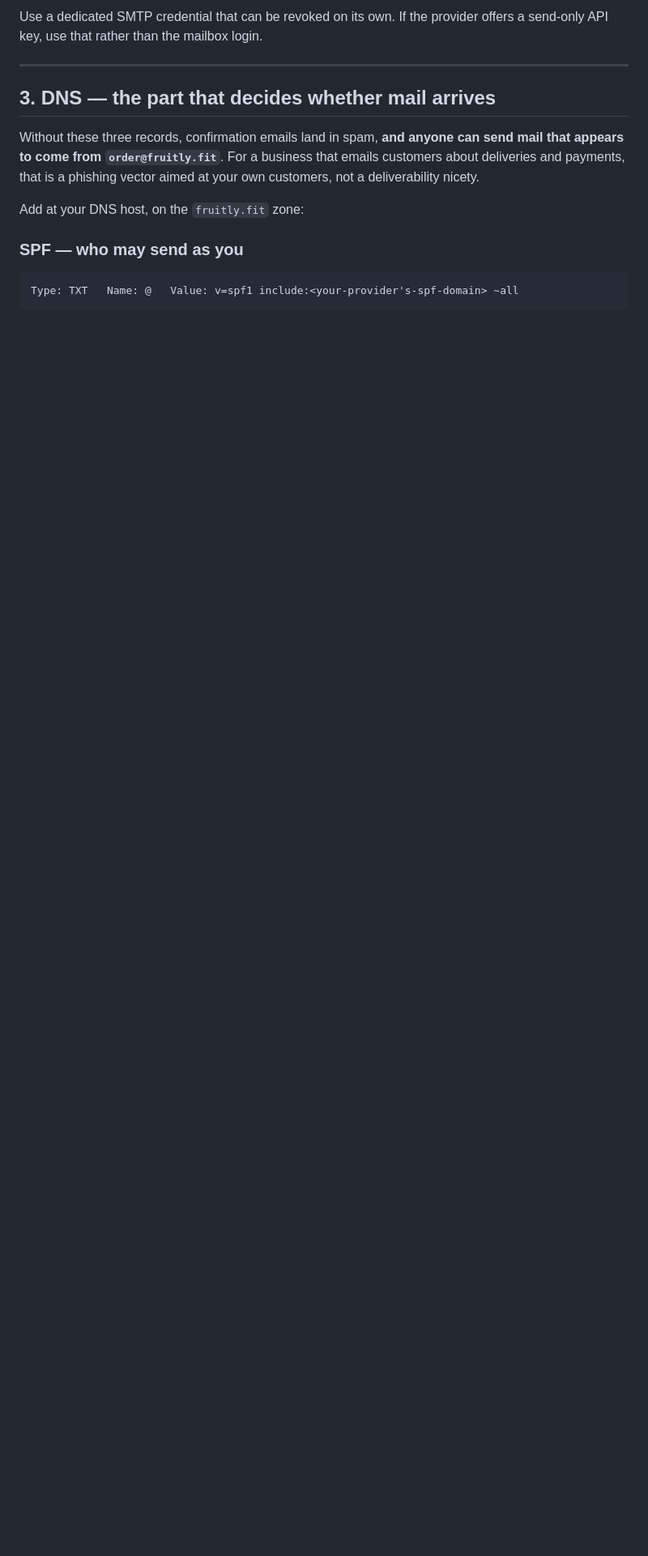
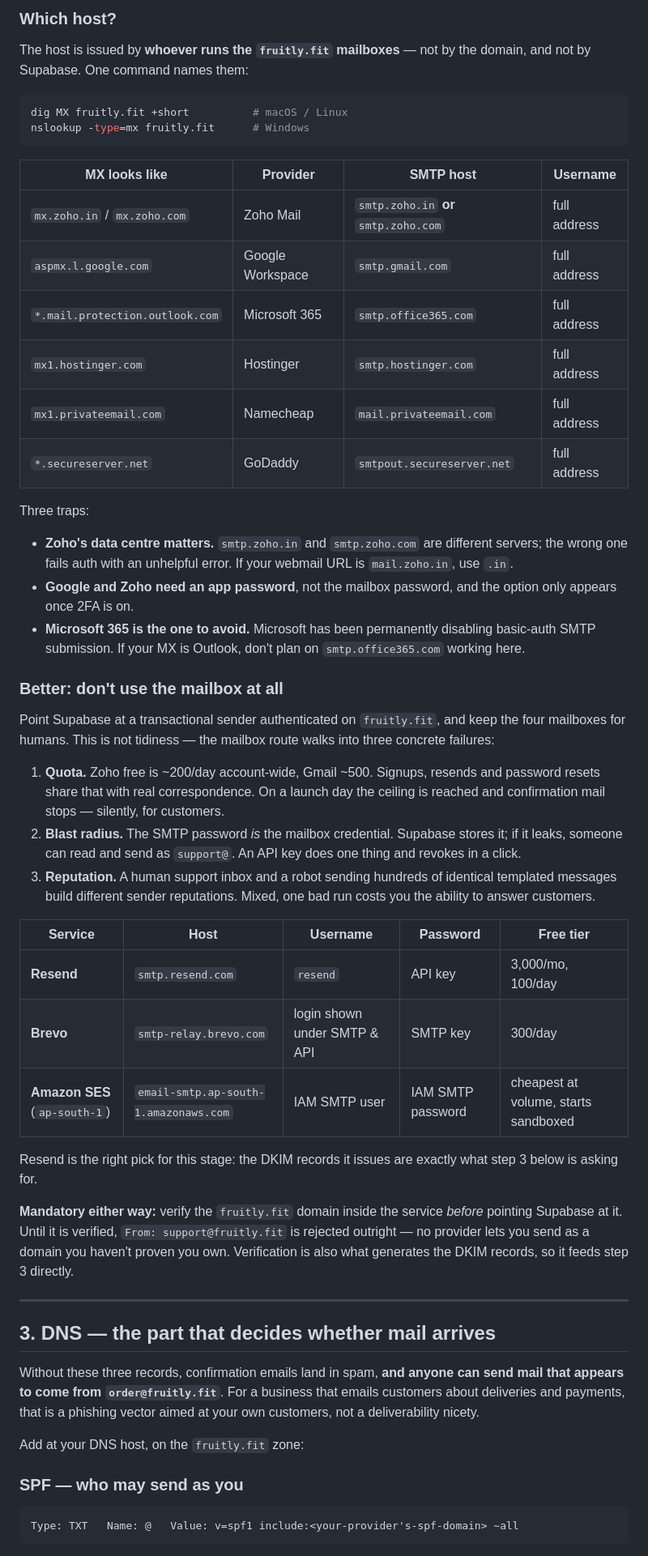
Before and after one commit to sudhamshu1411/fruitly, a Markdown page: email-templates/SETUP.md, the part around one of its changes. Shown at 81% size. GitHub-like rendering; blank space fills up the shorter version.

Commit message:
Say where the SMTP host comes from, and stop citing a dead Vercel IP
The runbook asked for "your mail provider's SMTP host" without saying how to
find it. It is issued by whoever runs the fruitly.fit mailboxes, so the answer
is a lookup, not a value: dig MX, then read the provider off the result.

Adds that lookup with a fingerprint table for the six likely providers, plus
the three traps that actually cost time — Zoho's .in/.com data centres being
different servers, Google and Zoho needing an app password that only appears
once 2FA is on, and Microsoft 365 having basic-auth SMTP submission disabled.

Also recommends a transactional sender over the mailbox for auth mail. The
mailbox route runs into a shared daily quota that stops confirmation mail
silently on a launch day, stores a credential that reads and sends as support@
rather than one that only sends, and mixes a human inbox's reputation with a
bulk sender's. Domain verification there is what generates the DKIM records
section 3 already asks for.

The Vercel section hardcoded 76.76.21.21, which Vercel has moved off — copying
it would break a zone that is already correct. fruitly.fit resolves to
216.198.79.1 and www to a vercel-dns-017 CNAME, so that step is recorded as
done rather than reissued.

Co-Authored-By: Claude Opus 5 <noreply@anthropic.com>
Claude-Session: https://claude.ai/code/session_01AXsSfZ14hz6yMdcwnLPwbR

````diff
--- a/email-templates/SETUP.md
+++ b/email-templates/SETUP.md
@@ -38,7 +38,65 @@ Password:      <an app password / SMTP token, never the mailbox password>
 ```
 
-Use a dedicated SMTP credential that can be revoked on its own. If the provider
-offers a send-only API key, use that rather than the mailbox login.
+### Which host?
+
+The host is issued by **whoever runs the `fruitly.fit` mailboxes** — not by the
+domain, and not by Supabase. One command names them:
+
+```bash
+dig MX fruitly.fit +short          # macOS / Linux
+nslookup -type=mx fruitly.fit      # Windows
+```
+
+| MX looks like | Provider | SMTP host | Username |
+|---|---|---|---|
+| `mx.zoho.in` / `mx.zoho.com` | Zoho Mail | `smtp.zoho.in` **or** `smtp.zoho.com` | full address |
+| `aspmx.l.google.com` | Google Workspace | `smtp.gmail.com` | full address |
+| `*.mail.protection.outlook.com` | Microsoft 365 | `smtp.office365.com` | full address |
+| `mx1.hostinger.com` | Hostinger | `smtp.hostinger.com` | full address |
+| `mx1.privateemail.com` | Namecheap | `mail.privateemail.com` | full address |
+| `*.secureserver.net` | GoDaddy | `smtpout.secureserver.net` | full address |
+
+Three traps:
+
+- **Zoho's data centre matters.** `smtp.zoho.in` and `smtp.zoho.com` are
+  different servers; the wrong one fails auth with an unhelpful error. If your
+  webmail URL is `mail.zoho.in`, use `.in`.
+- **Google and Zoho need an app password**, not the mailbox password, and the
+  option only appears once 2FA is on.
+- **Microsoft 365 is the one to avoid.** Microsoft has been permanently
+  disabling basic-auth SMTP submission. If your MX is Outlook, don't plan on
+  `smtp.office365.com` working here.
+
+### Better: don't use the mailbox at all
+
+Point Supabase at a transactional sender authenticated on `fruitly.fit`, and
+keep the four mailboxes for humans. This is not tidiness — the mailbox route
+walks into three concrete failures:
+
+1. **Quota.** Zoho free is ~200/day account-wide, Gmail ~500. Signups, resends
+   and password resets share that with real correspondence. On a launch day the
+   ceiling is reached and confirmation mail stops — silently, for customers.
+2. **Blast radius.** The SMTP password *is* the mailbox credential. Supabase
+   stores it; if it leaks, someone can read and send as `support@`. An API key
+   does one thing and revokes in a click.
+3. **Reputation.** A human support inbox and a robot sending hundreds of
+   identical templated messages build different sender reputations. Mixed, one
+   bad run costs you the ability to answer customers.
+
+| Service | Host | Username | Password | Free tier |
+|---|---|---|---|---|
+| **Resend** | `smtp.resend.com` | `resend` | API key | 3,000/mo, 100/day |
+| **Brevo** | `smtp-relay.brevo.com` | login shown under SMTP & API | SMTP key | 300/day |
+| **Amazon SES** (`ap-south-1`) | `email-smtp.ap-south-1.amazonaws.com` | IAM SMTP user | IAM SMTP password | cheapest at volume, starts sandboxed |
+
+Resend is the right pick for this stage: the DKIM records it issues are exactly
+what step 3 below is asking for.
+
+**Mandatory either way:** verify the `fruitly.fit` domain inside the service
+*before* pointing Supabase at it. Until it is verified, `From:
+support@fruitly.fit` is rejected outright — no provider lets you send as a
+domain you haven't proven you own. Verification is also what generates the DKIM
+records, so it feeds step 3 directly.
 
 ---
 
````
Also changed, not shown: other parts of email-templates/SETUP.md (+12 -7 lines).
